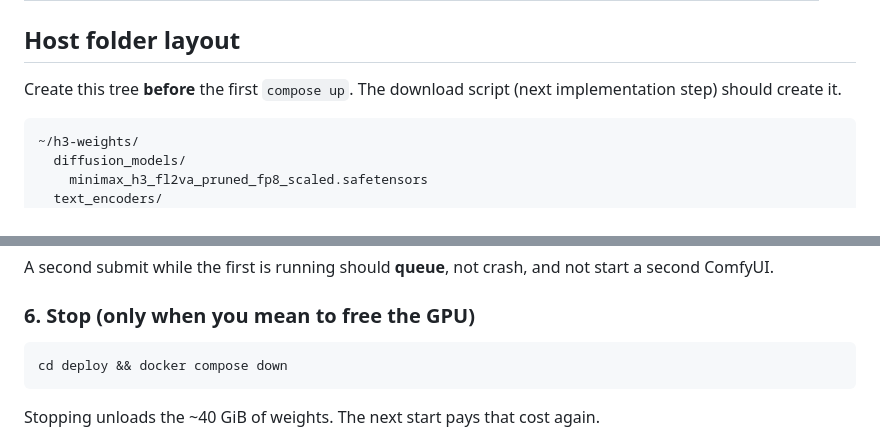
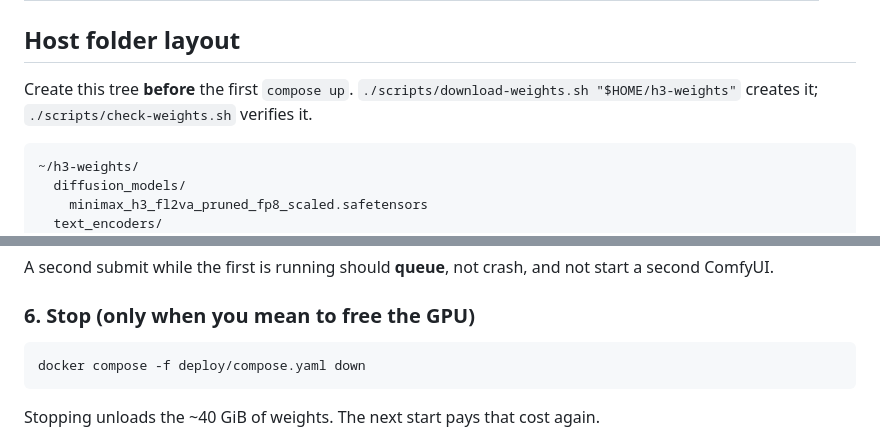
Before and after one commit to XiaohuiChen-personal/minimax-h3-dgx-spark, a Markdown page: design/container.md, 2 parts joined by grey strips. Rendered like a GitHub page.

````diff
--- a/design/container.md
+++ b/design/container.md
@@ -37,7 +37,7 @@ docker compose up  →  ComfyUI :8188  →  agent POST /prompt  →  ~/h3-output
 
 ## Host folder layout
 
-Create this tree **before** the first `compose up`. The download script (next implementation step) should create it.
+Create this tree **before** the first `compose up`. `./scripts/download-weights.sh "$HOME/h3-weights"` creates it; `./scripts/check-weights.sh` verifies it.
 
 ```text
 ~/h3-weights/
@@ -204,7 +205,7 @@ A second submit while the first is running should **queue**, not crash, and not
 ### 6. Stop (only when you mean to free the GPU)
 
 ```bash
-cd deploy && docker compose down
+docker compose -f deploy/compose.yaml down
 ```
 
 Stopping unloads the ~40 GiB of weights. The next start pays that cost again.
````
Also changed, not shown: other parts of design/container.md (+21 -27 lines), AGENTS.md (+1 -1 lines).
